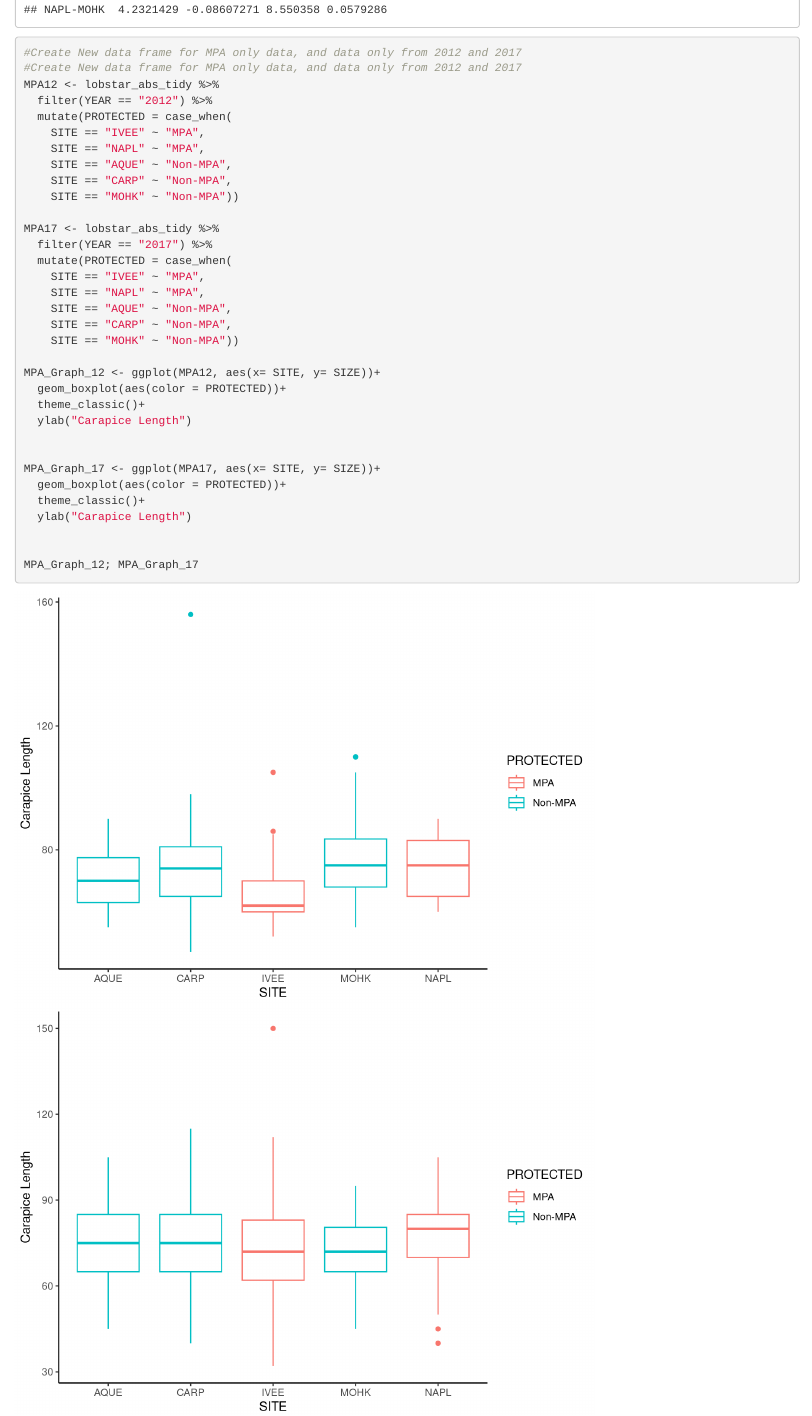
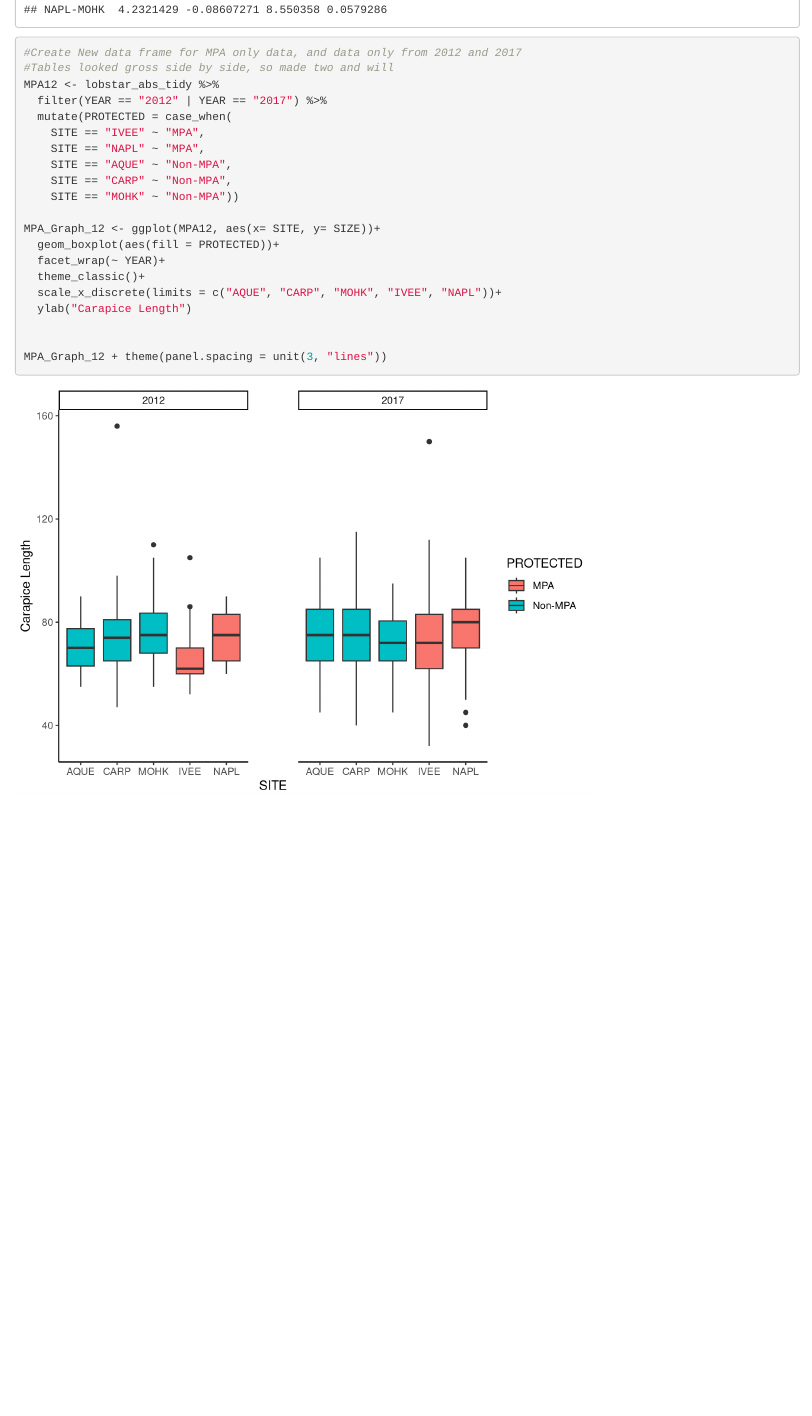
Before and after one commit to nataliedornan/lobstars_206_assn4, an R Markdown document (lobstars_206_assn4.Rmd): the page in a window 1100 px wide, from 5470 px down. Rendered offline with R 4.5, knitr and Pandoc, with nearby package versions; some code elsewhere in the file could not run offline.

Commit message:
Boxplot re-ordered! And it looks AMAZING!

````diff
--- a/lobstars_206_assn4.Rmd
+++ b/lobstars_206_assn4.Rmd
@@ -252,18 +252,9 @@ lobstah_ph ## Confirmed one significant difference between sizes at NAPL and IVE
 
 ```{r}
 #Create New data frame for MPA only data, and data only from 2012 and 2017
-#Create New data frame for MPA only data, and data only from 2012 and 2017
+#Tables looked gross side by side, so made two and will
 MPA12 <- lobstar_abs_tidy %>%
-  filter(YEAR == "2012") %>%
-  mutate(PROTECTED = case_when(
-    SITE == "IVEE" ~ "MPA",
-    SITE == "NAPL" ~ "MPA",
-    SITE == "AQUE" ~ "Non-MPA",
-    SITE == "CARP" ~ "Non-MPA",
-    SITE == "MOHK" ~ "Non-MPA"))
-
-MPA17 <- lobstar_abs_tidy %>%
-  filter(YEAR == "2017") %>%
+  filter(YEAR == "2012" | YEAR == "2017") %>%
   mutate(PROTECTED = case_when(
     SITE == "IVEE" ~ "MPA",
     SITE == "NAPL" ~ "MPA",
@@ -272,16 +263,13 @@ MPA17 <- lobstar_abs_tidy %>%
     SITE == "MOHK" ~ "Non-MPA"))
 
 MPA_Graph_12 <- ggplot(MPA12, aes(x= SITE, y= SIZE))+
-  geom_boxplot(aes(color = PROTECTED))+
+  geom_boxplot(aes(fill = PROTECTED))+
+  facet_wrap(~ YEAR)+
   theme_classic()+
+  scale_x_discrete(limits = c("AQUE", "CARP", "MOHK", "IVEE", "NAPL"))+
   ylab("Carapice Length")
 
 
-MPA_Graph_17 <- ggplot(MPA17, aes(x= SITE, y= SIZE))+
-  geom_boxplot(aes(color = PROTECTED))+
-  theme_classic()+
-  ylab("Carapice Length")
+MPA_Graph_12 + theme(panel.spacing = unit(3, "lines"))
 
-
-MPA_Graph_12; MPA_Graph_17
 ```
````
